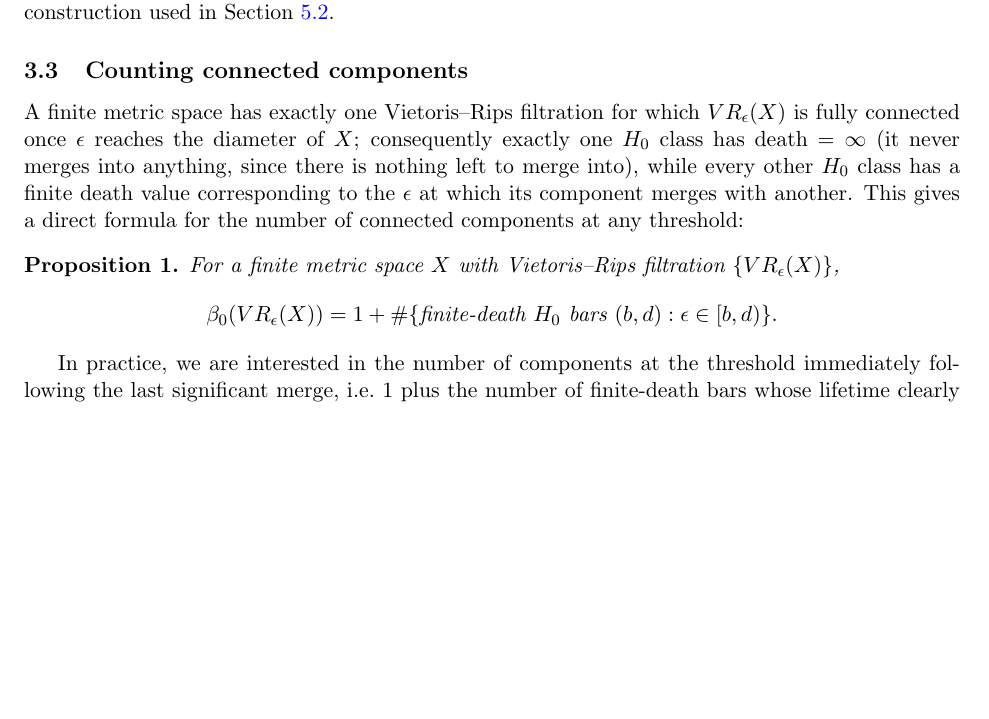
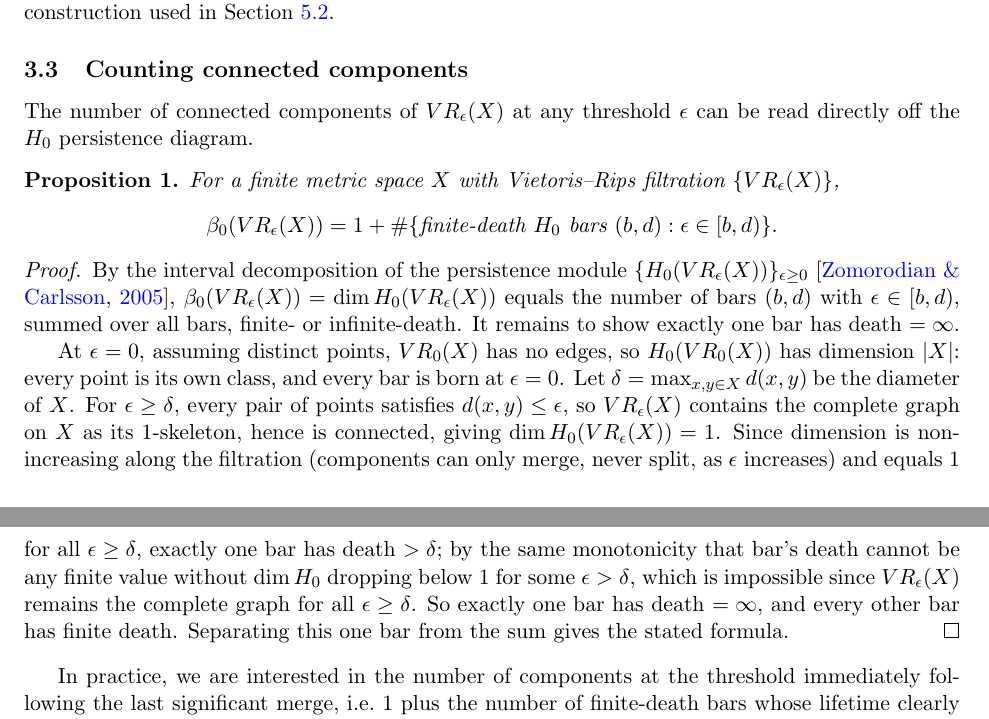
Before and after one commit to Hashemalsabi/tda-rag, a LaTeX paper (paper/paper.tex): part of page 3 of 15 before the commit and two parts of pages 3 and 4 of 15 after it, the two joined at a grey line, cut so that both start at the same text, the shorter picture padded with empty space. Compiled offline with pdfLaTeX.

Commit message:
Add proof of Proposition 1 (component-counting formula)

```diff
--- a/paper/paper.tex
+++ b/paper/paper.tex
@@ -103,7 +103,7 @@ Figure~\ref{fig:filtration} illustrates the filtration on a 20-point example: fo
 \subsection{Counting connected components}
 \label{sec:counting}
 
-A finite metric space has exactly one Vietoris--Rips filtration for which $VR_{\epsilon}(X)$ is fully connected once $\epsilon$ reaches the diameter of $X$; consequently exactly one $H_0$ class has death $=\infty$ (it never merges into anything, since there is nothing left to merge into), while every other $H_0$ class has a finite death value corresponding to the $\epsilon$ at which its component merges with another. This gives a direct formula for the number of connected components at any threshold:
+The number of connected components of $VR_\epsilon(X)$ at any threshold $\epsilon$ can be read directly off the $H_0$ persistence diagram.
 
 \begin{proposition}
 \label{prop:beta0}
@@ -112,6 +112,12 @@ For a finite metric space $X$ with Vietoris--Rips filtration $\{VR_\epsilon(X)\}
 \beta_0(VR_\epsilon(X)) = 1 + \#\{\text{finite-death } H_0 \text{ bars } (b,d) : \epsilon \in [b, d)\}.
 \]
 \end{proposition}
+
+\begin{proof}
+By the interval decomposition of the persistence module $\{H_0(VR_\epsilon(X))\}_{\epsilon \geq 0}$ \citep{zomorodian2005computing}, $\beta_0(VR_\epsilon(X)) = \dim H_0(VR_\epsilon(X))$ equals the number of bars $(b,d)$ with $\epsilon \in [b,d)$, summed over all bars, finite- or infinite-death. It remains to show exactly one bar has death $=\infty$.
+
+At $\epsilon = 0$, assuming distinct points, $VR_0(X)$ has no edges, so $H_0(VR_0(X))$ has dimension $|X|$: every point is its own class, and every bar is born at $\epsilon=0$. Let $\delta = \max_{x,y \in X} d(x,y)$ be the diameter of $X$. For $\epsilon \geq \delta$, every pair of points satisfies $d(x,y) \leq \epsilon$, so $VR_\epsilon(X)$ contains the complete graph on $X$ as its 1-skeleton, hence is connected, giving $\dim H_0(VR_\epsilon(X)) = 1$. Since dimension is non-increasing along the filtration (components can only merge, never split, as $\epsilon$ increases) and equals $1$ for all $\epsilon \geq \delta$, exactly one bar has death $>\delta$; by the same monotonicity that bar's death cannot be any finite value without $\dim H_0$ dropping below $1$ for some $\epsilon > \delta$, which is impossible since $VR_\epsilon(X)$ remains the complete graph for all $\epsilon \geq \delta$. So exactly one bar has death $=\infty$, and every other bar has finite death. Separating this one bar from the sum gives the stated formula.
+\end{proof}
 
 In practice, we are interested in the number of components at the threshold immediately following the last significant merge, i.e.\ $1$ plus the number of finite-death bars whose lifetime clearly exceeds the lifetimes of the remaining bars. We identify this count by sorting finite-death bar lifetimes in decreasing order and locating the largest gap between consecutive values; if this gap falls after the $m$-th largest finite lifetime, the estimated component count is $m+1$. The infinite-death bar is excluded from the gap search itself, since its plotted lifetime depends on an arbitrary filtration cutoff (typically the diameter of $X$) rather than on any intrinsic merge event, and is not commensurable with the finite bars on the same numerical scale. This is the procedure used throughout Section~\ref{sec:experiments} for estimating topic count from an $H_0$ barcode.
 
```
Also changed, not shown: paper/paper.pdf.
